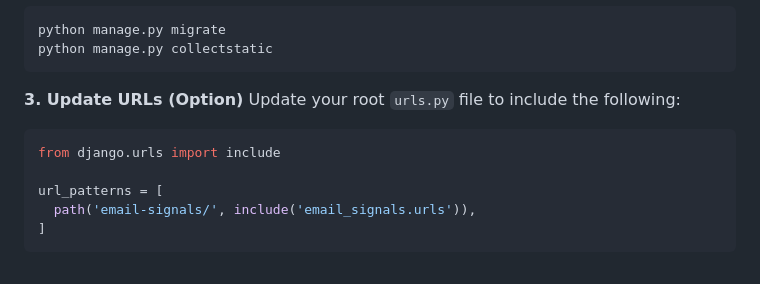
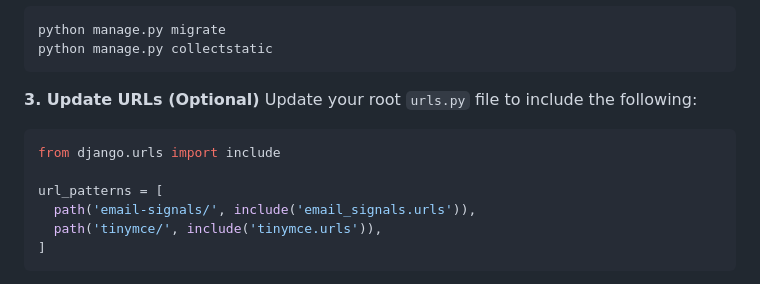
Before and after one commit to Salaah01/django-email-signals, a Markdown page: README.md, the part around the change. Rendered like a GitHub page.

````diff
--- a/README.md
+++ b/README.md
@@ -130,13 +130,14 @@ python manage.py migrate
 python manage.py collectstatic
 ```
 
-**3. Update URLs (Option)**
+**3. Update URLs (Optional)**
 Update your root `urls.py` file to include the following:
 ```python
 from django.urls import include
 
 url_patterns = [
   path('email-signals/', include('email_signals.urls')),
+  path('tinymce/', include('tinymce.urls')),
 ]
 ```
 We recommend changing the URL to something a bit harder to guess, just to make life harder for those pesky snoopers. The application paths all require the user to be a staff member to be able to access the links.
````
